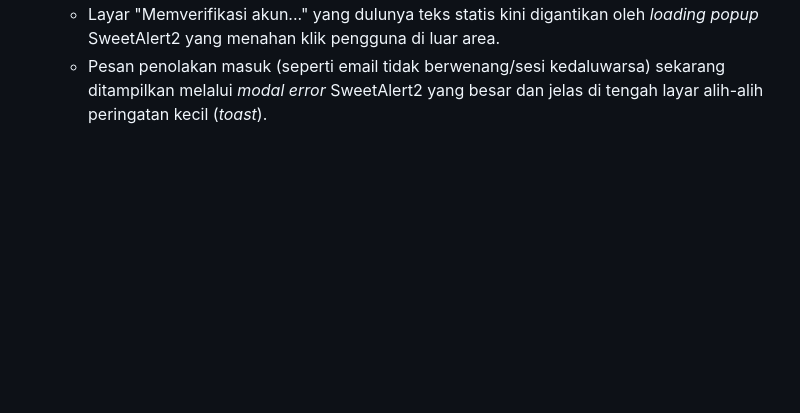
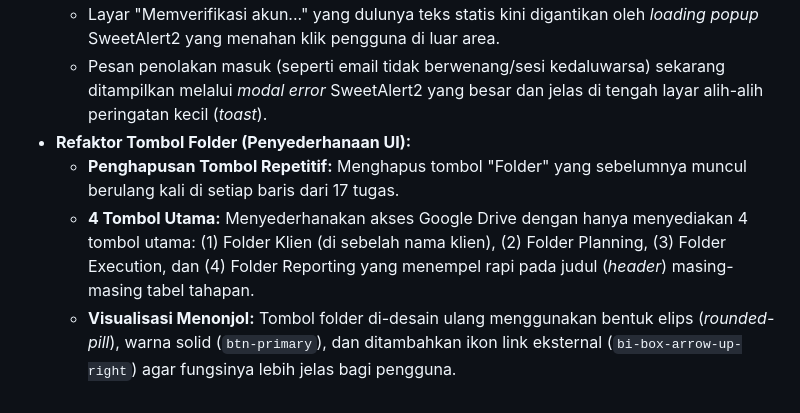
Before and after one commit to kapkbssamarinda/audit-tracker-v1, a Markdown page: UPDATE_LOG.md, the part around the change. GitHub-like rendering; blank space fills up the shorter version.

Commit message:
docs: save conversation and update log for 7 July 2026 session

```diff
--- a/UPDATE_LOG.md
+++ b/UPDATE_LOG.md
@@ -40,3 +40,7 @@ Dokumen ini berisi daftar masalah yang telah diperbaiki pada proyek **Audit Trac
 - **Implementasi SweetAlert2 pada Alur Login:**
   - Layar "Memverifikasi akun..." yang dulunya teks statis kini digantikan oleh *loading popup* SweetAlert2 yang menahan klik pengguna di luar area.
   - Pesan penolakan masuk (seperti email tidak berwenang/sesi kedaluwarsa) sekarang ditampilkan melalui _modal error_ SweetAlert2 yang besar dan jelas di tengah layar alih-alih peringatan kecil (_toast_).
+- **Refaktor Tombol Folder (Penyederhanaan UI):**
+  - **Penghapusan Tombol Repetitif:** Menghapus tombol "Folder" yang sebelumnya muncul berulang kali di setiap baris dari 17 tugas.
+  - **4 Tombol Utama:** Menyederhanakan akses Google Drive dengan hanya menyediakan 4 tombol utama: (1) Folder Klien (di sebelah nama klien), (2) Folder Planning, (3) Folder Execution, dan (4) Folder Reporting yang menempel rapi pada judul (*header*) masing-masing tabel tahapan.
+  - **Visualisasi Menonjol:** Tombol folder di-desain ulang menggunakan bentuk elips (*rounded-pill*), warna solid (`btn-primary`), dan ditambahkan ikon link eksternal (`bi-box-arrow-up-right`) agar fungsinya lebih jelas bagi pengguna.
```
